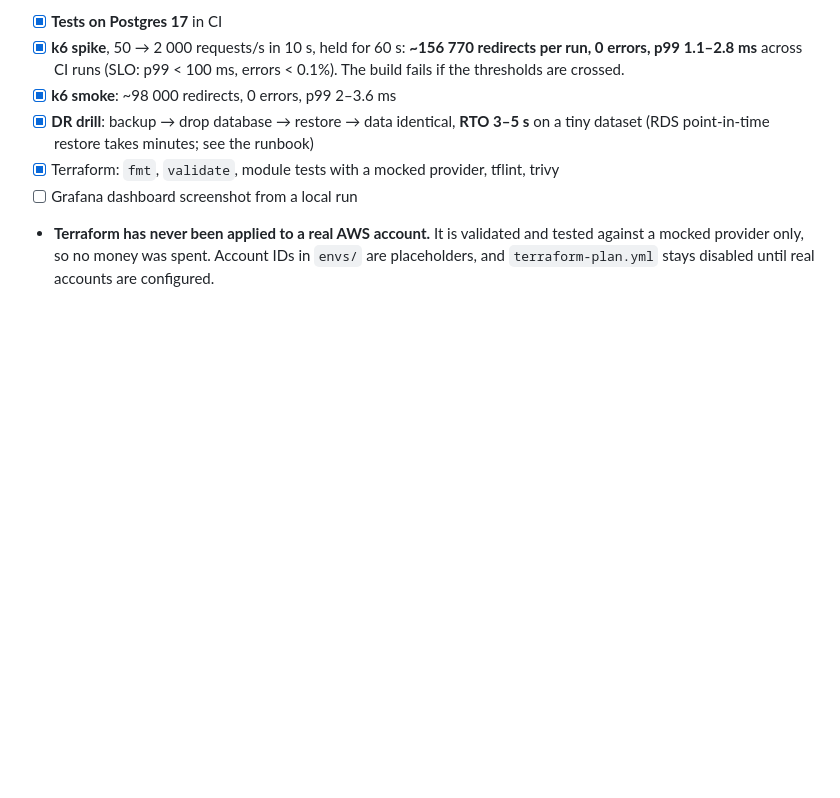
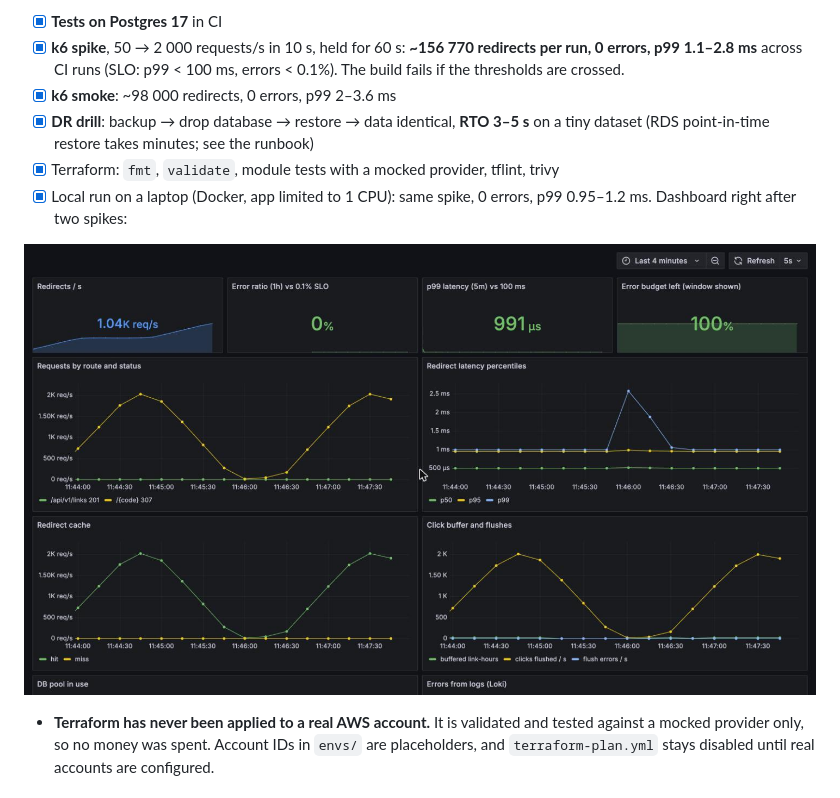
Before and after one commit to baursuck/surge-links, a Markdown page: README.md, the part around the change. GitHub-like rendering; pictures changed too: docs/img/dashboard.jpg (added); blank space fills up the shorter version.

Commit message:
observability: error ratio is 0, not empty, when there are no 5xx; dashboard screenshot from a local spike

```diff
--- a/README.md
+++ b/README.md
@@ -76,7 +76,10 @@ design holds under a spike, not what production hardware would do.
 - [x] **DR drill**: backup → drop database → restore → data identical, **RTO 3–5 s** on a tiny
       dataset (RDS point-in-time restore takes minutes; see the runbook)
 - [x] Terraform: `fmt`, `validate`, module tests with a mocked provider, tflint, trivy
-- [ ] Grafana dashboard screenshot from a local run
+- [x] Local run on a laptop (Docker, app limited to 1 CPU): same spike, 0 errors, p99 0.95–1.2 ms.
+      Dashboard right after two spikes:
+
+![Grafana dashboard during a k6 spike](docs/img/dashboard.jpg)
 - **Terraform has never been applied to a real AWS account.** It is validated and tested
   against a mocked provider only, so no money was spent. Account IDs in `envs/` are placeholders,
   and `terraform-plan.yml` stays disabled until real accounts are configured.
```
Also changed, not shown: 2 other files.
